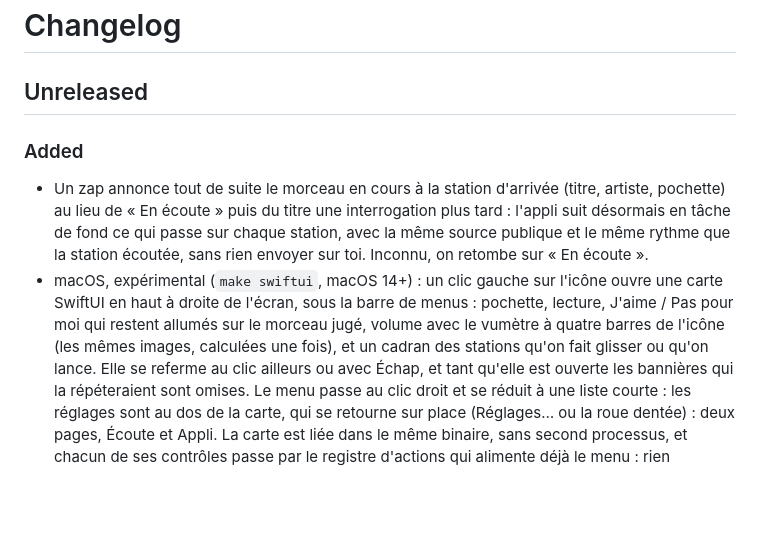
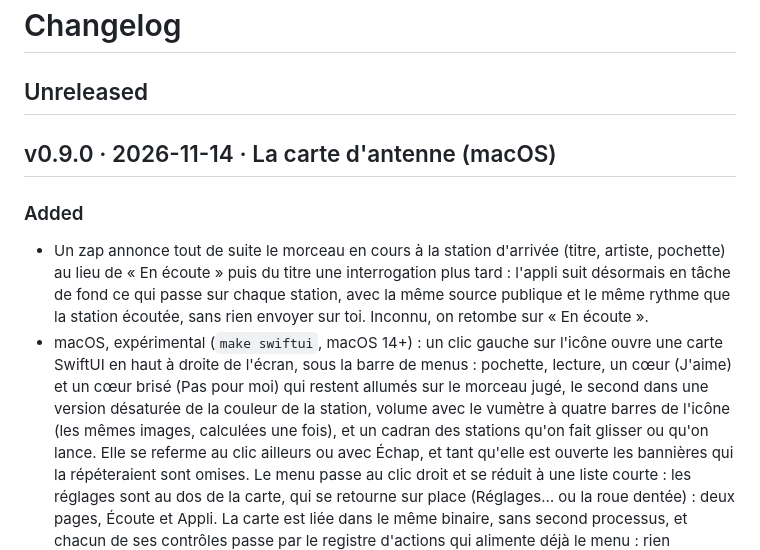
Before and after one commit to PLNech/fipindicateur, a Markdown page: CHANGELOG.md, the part around the change. Rendered like a GitHub page; blank space fills up the shorter version.

Commit message:
chore(release): v0.9.0, la carte d'antenne (macOS)

```diff
--- a/CHANGELOG.md
+++ b/CHANGELOG.md
@@ -1,6 +1,8 @@
 # Changelog
 
 ## Unreleased
+
+## v0.9.0 · 2026-11-14 · La carte d'antenne (macOS)
 
 ### Added
 - Un zap annonce tout de suite le morceau en cours à la station d'arrivée
@@ -11,8 +13,9 @@
   « En écoute ».
 - macOS, expérimental (`make swiftui`, macOS 14+) : un clic gauche sur
   l'icône ouvre une carte SwiftUI en haut à droite de l'écran, sous la barre
-  de menus : pochette, lecture, J'aime / Pas pour moi qui restent allumés sur
-  le morceau jugé, volume avec le vumètre à quatre barres de l'icône (les
+  de menus : pochette, lecture, un cœur (J'aime) et un cœur brisé (Pas pour
+  moi) qui restent allumés sur le morceau jugé, le second dans une version
+  désaturée de la couleur de la station, volume avec le vumètre à quatre barres de l'icône (les
   mêmes images, calculées une fois), et un cadran des stations qu'on fait
   glisser ou qu'on lance. Elle se referme au clic ailleurs ou avec Échap, et
   tant qu'elle est ouverte les bannières qui la répéteraient sont omises. Le
```
